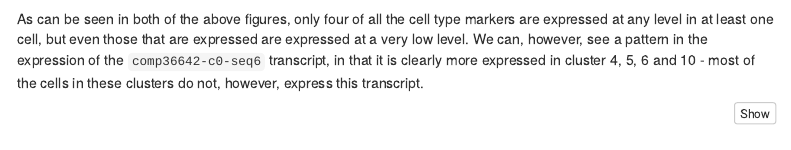
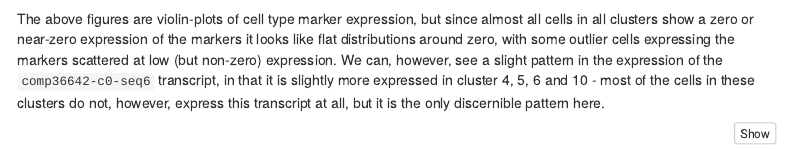
Before and after one commit to NBISweden/SMS-21-5568-cray, an R Markdown document (bin/report-2-integration-and-markers.Rmd): the page in a window 1100 px wide, from 1550 px down. Rendered offline with R 4.5, knitr and Pandoc, with nearby package versions; some code elsewhere in the file could not run offline; menus at the side of the page are left out.

Commit message:
Clarify violin-plot description

````diff
--- a/bin/report-2-integration-and-markers.Rmd
+++ b/bin/report-2-integration-and-markers.Rmd
@@ -151,12 +151,14 @@ VlnPlot(s_obj_integrated,
         features = markers$original_id)
 ```
 
-As can be seen in both of the above figures, only four of all the cell type
-markers are expressed at any level in at least one cell, but even those that
-are expressed are expressed at a very low level. We can, however, see a pattern
-in the expression of the `comp36642-c0-seq6` transcript, in that it is clearly
-more expressed in cluster 4, 5, 6 and 10 - most of the cells in these clusters
-do not, however, express this transcript.
+The above figures are violin-plots of cell type marker expression, but since
+almost all cells in all clusters show a zero or near-zero expression of the
+markers it looks like flat distributions around zero, with some outlier cells
+expressing the markers scattered at low (but non-zero) expression. We can,
+however, see a slight pattern in the expression of the `comp36642-c0-seq6`
+transcript, in that it is slightly more expressed in cluster 4, 5, 6 and 10 -
+most of the cells in these clusters do not, however, express this transcript at
+all, but it is the only discernible pattern here.
 
 ```{r Save RDS object}
 saveRDS(s_obj_integrated, file = params$output_seurat_object)
````
